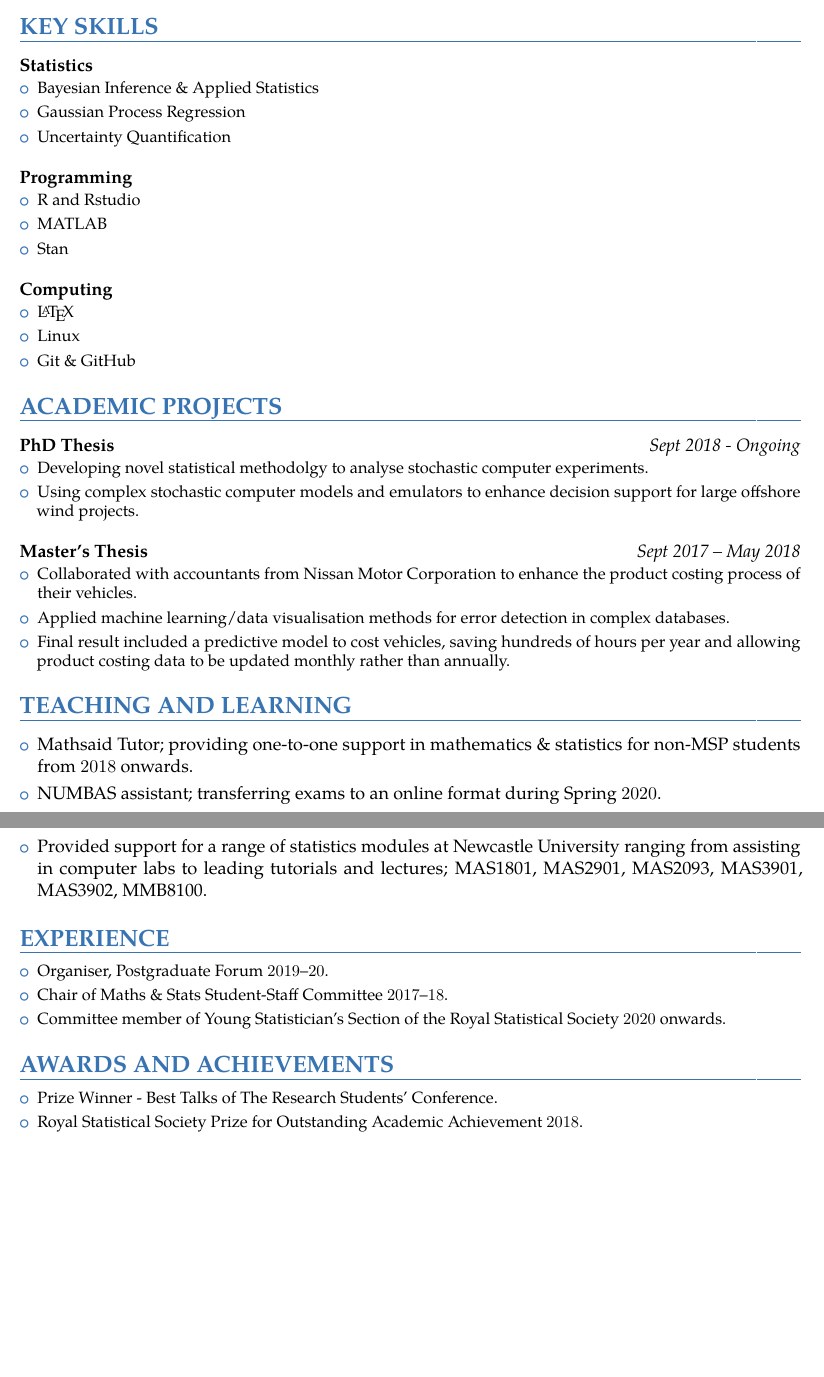
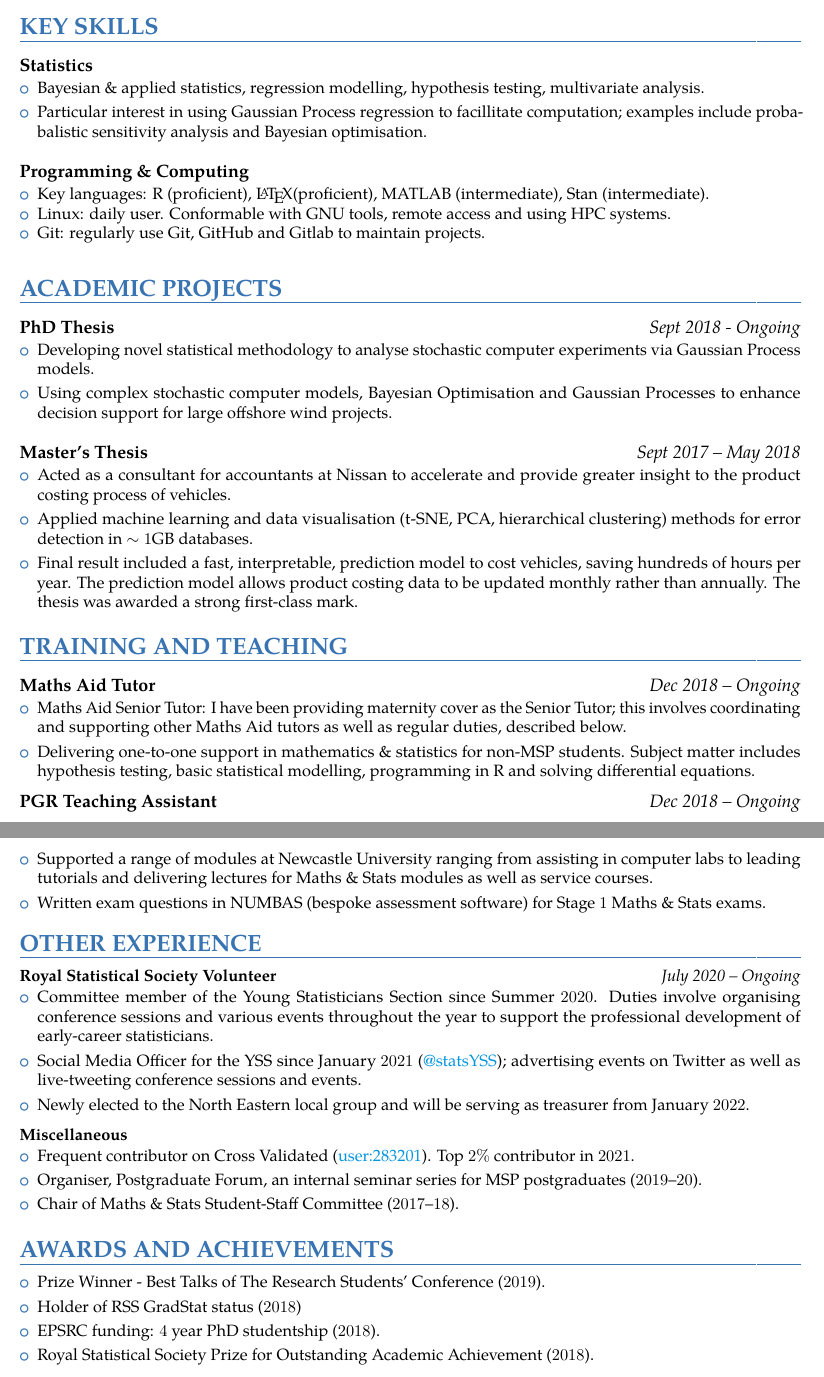
Before and after one commit to jcken95/CV, a LaTeX CV (cv.tex): two parts of pages 1 and 2 of 2, joined at a grey line, cut so that both start at the same text, the shorter picture padded with empty space. The pictures show the PDF file cv.pdf that the author committed with the source.

Commit message:
added some recent life updates, included hyperlinks where relevant

```diff
--- a/cv.tex
+++ b/cv.tex
@@ -118,12 +119,14 @@
 
 {\customcvproject{Statistics}{}
   {\begin{itemize}
-    \item {Bayesian Inference \& Applied Statistics \vspace{0.1cm}}
-    \item {Gaussian Process Regression \vspace{0.1cm}}
-    \item {Uncertainty Quantification \vspace{0.1cm}}
+    \item {Bayesian \& applied statistics, regression modelling, hypothesis testing, multivariate analysis. \vspace{0.1cm}}
+    \item {Particular interest in using Gaussian Process regression to facillitate computation; examples include probabalistic sensitivity analysis and Bayesian optimisation.  \vspace{0.1cm}}
   \end{itemize}
   }
 }
 \vspace{0.2cm}
-{\customcvproject{Programming}{}
+{\customcvproject{Programming \& Computing}{}
   {\begin{itemize}
+    \item {Key languages: R (proficient), \LaTeX (proficient), MATLAB (intermediate), Stan (intermediate).}
+    \item {Linux: daily user. Conformable with GNU tools, remote access and using HPC systems.}
+    \item {Git: regularly use Git, GitHub and Gitlab to maintain projects.}
@@ -147,46 +141,67 @@
 
 {\customcvproject{PhD Thesis}{Sept 2018 - Ongoing}
   {\begin{itemize}
-    \item {Developing novel statistical methodolgy to analyse stochastic computer experiments. \vspace{0.1cm}}
-    \item {Using complex stochastic computer models and emulators to enhance decision support for large offshore wind projects. \vspace{0.1cm}}
+    \item {Developing novel statistical methodology to analyse stochastic computer experiments via Gaussian Process models. \vspace{0.1cm}}
+    \item {Using complex stochastic computer models, Bayesian Optimisation and Gaussian Processes to enhance decision support for large offshore wind projects. \vspace{0.1cm}}
   \end{itemize}
   }
 }
 \vspace{0.2cm}
 {\customcvproject{Master's Thesis}{Sept 2017 – May 2018}
 {\begin{itemize}
-  \item {Collaborated with accountants from Nissan Motor Corporation to enhance the product costing process of their vehicles. \vspace{0.1cm}}
-  \item {Applied machine learning/data visualisation methods for error detection in complex databases. \vspace{0.1cm}}
-  \item {Final result included a predictive model to cost vehicles, saving hundreds of hours per year and allowing product costing data to be updated monthly rather than annually. \vspace{0.1cm}}
+  \item {Acted as a consultant for accountants at Nissan to accelerate and provide greater insight to the product costing process of vehicles. \vspace{0.1cm}}
+  \item {Applied machine learning and data visualisation (t-SNE, PCA, hierarchical clustering) methods for error detection in $\sim1$GB databases. \vspace{0.1cm}}
+  \item {Final result included a fast, interpretable, prediction model to cost vehicles, saving hundreds of hours per year. The prediction model allows product costing data to be updated monthly rather than annually. The thesis was awarded a strong first-class mark. \vspace{0.1cm}}
 \end{itemize}
 }
 
 
 }
 
-\section{TEACHING AND LEARNING}
-\begin{itemize}
-	\item {Mathsaid Tutor; providing one-to-one support in mathematics \& statistics for non-MSP students from $2018$ onwards. \vspace{0.1cm}}
-	\item {NUMBAS assistant; transferring exams to an online format during Spring $2020$.  \vspace{0.1cm}}
-	\item {Provided support for a range of statistics modules at Newcastle University ranging from assisting in computer labs to leading tutorials and lectures; MAS1801, MAS2901, MAS2093, MAS3901, MAS3902, MMB8100.}
-\end{itemize}
+\section{TRAINING AND TEACHING}
 
-\section{EXPERIENCE}
+  {\customcvproject{Maths Aid Tutor}{Dec 2018 – Ongoing}
+  {\begin{itemize}
+  \item {Maths Aid Senior Tutor: I have been providing maternity cover as the Senior Tutor; this involves coordinating and supporting other Maths Aid tutors as well as regular duties, described below. \vspace{0.1cm}}
+	\item {Delivering one-to-one support in mathematics \& statistics for non-MSP students. Subject matter includes hypothesis testing, basic statistical modelling, programming in R and solving differential equations. \vspace{0.1cm}}
+\end{itemize}}
+  {\customcvproject{PGR Teaching Assistant}{Dec 2018 – Ongoing}
+  {\begin{itemize}
+  \item{Supported a range of modules at Newcastle University ranging from assisting in computer labs to leading tutorials and delivering lectures for Maths  \& Stats modules as well as service courses. \vspace{0.1cm}}
+	\item{Written exam questions in NUMBAS (bespoke assessment software) for Stage $1$ Maths \& Stats exams.}
+\end{itemize}}
+
+
+%% modules MAS1801, MAS2901, MAS2093, MAS3901, MAS3902, MMB8100
+\section{OTHER EXPERIENCE}
 \begin{minipage}{\maincolumnwidth}%
 	\small{
-    	\begin{itemize}
-	  \item {Organiser, Postgraduate Forum $2019$--$20$. \vspace{0.1cm}}
-          \item {Chair of Maths \& Stats Student-Staff Committee $2017$--$18$. \vspace{0.1cm}}
-            \item{Committee member of Young Statistician's Section of the Royal Statistical Society  $2020$ onwards. \vspace{0.1cm}}
-		\end{itemize}}
-\end{minipage}%
+
+    {\customcvproject{Royal Statistical Society Volunteer}{July 2020 – Ongoing}
+    {\begin{itemize}
+      \item{ Committee member of the Young Statisticians Section since Summer $2020$. Duties involve organising conference sessions and various events throughout the year to support the professional development of early-career statisticians.\vspace{0.1cm}}
+      \item{Social Media Officer for the YSS since January $2021$ (\collink{https://twitter.com/statsyss}{@statsYSS}); advertising events on Twitter as well as live-tweeting conference sessions and events. \vspace{0.1cm}}
+      \item{Newly elected to the North Eastern local group and will be serving as treasurer from January $2022$. \vspace{0.1cm}}
+  \end{itemize}}}
+  {\customcvproject{Miscellaneous}{ }
+  {\begin{itemize}
+    \item{Frequent contributor on Cross Validated (\collink{https://stats.stackexchange.com/users/283201/jcken}{user:283201}). Top $2\%$ contributor in $2021$.  \vspace{0.1cm} }
+    \item {Organiser, Postgraduate Forum, an internal seminar series for MSP postgraduates ($2019$--$20$). \vspace{0.1cm}}
+    \item {Chair of Maths \& Stats Student-Staff Committee ($2017$--$18$). \vspace{0.1cm}}
+    \end{itemize}
+    }
+    }}
+
+\end{minipage}%}
 
 \section{AWARDS AND ACHIEVEMENTS}
 \begin{minipage}{\maincolumnwidth}%
 	\small{
     	\begin{itemize}
-	  \item {Prize Winner - Best Talks of The Research Students' Conference. \vspace{0.1cm}}
-          \item {Royal Statistical Society Prize for Outstanding Academic Achievement $2018$.  \vspace{0.1cm}}
+	  \item {Prize Winner - Best Talks of The Research Students' Conference ($2019$). \vspace{0.1cm}}
+    \item {Holder of RSS GradStat status ($2018$) \vspace{0.1cm}}
+    \item {EPSRC funding: $4$ year PhD studentship ($2018$).  \vspace{0.1cm}}
+          \item {Royal Statistical Society Prize for Outstanding Academic Achievement ($2018$).  \vspace{0.1cm}}
 
 	\end{itemize}
 	}
```
Also changed, not shown: awesome-cv.cls (+6 -7 lines), cv.pdf, cv.tex (18 more changed lines), 4 other files.
